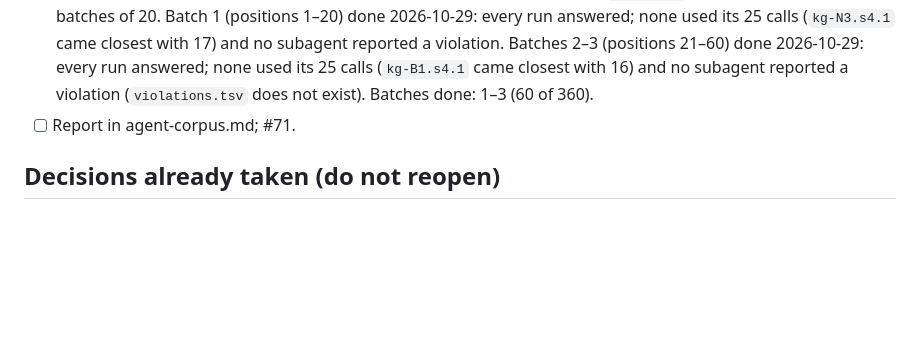
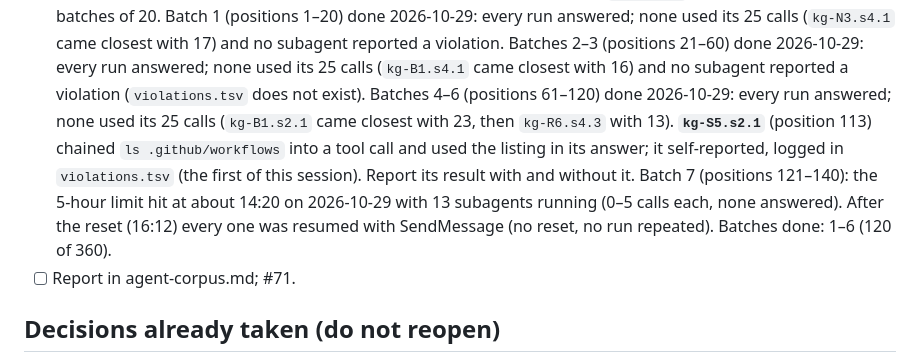
Before and after one commit to Cristian1A/kg, a Markdown page: docs/experiment-2/checkpoint.md, the part around the change. Rendered like a GitHub page; blank space fills up the shorter version.

Commit message:
docs: record agent-corpus batches 4-6 and the limit cut in the checkpoint
Refs #71

Co-Authored-By: Claude Opus 5.5 <noreply@anthropic.com>

```diff
--- a/docs/experiment-2/checkpoint.md
+++ b/docs/experiment-2/checkpoint.md
@@ -491,7 +491,17 @@ EOF
   Batches 2–3 (positions 21–60) done 2026-10-29: every run answered; none
   used its 25 calls (`kg-B1.s4.1` came closest with 16) and no subagent
   reported a violation (`violations.tsv` does not exist).
-  Batches done: 1–3 (60 of 360).
+  Batches 4–6 (positions 61–120) done 2026-10-29: every run answered;
+  none used its 25 calls (`kg-B1.s2.1` came closest with 23, then
+  `kg-R6.s4.3` with 13). **`kg-S5.s2.1`** (position 113) chained
+  `ls .github/workflows` into a tool call and used the listing in its
+  answer; it self-reported, logged in `violations.tsv` (the first of this
+  session). Report its result with and without it.
+  Batch 7 (positions 121–140): the 5-hour limit hit at about 14:20 on
+  2026-10-29 with 13 subagents running (0–5 calls each, none answered).
+  After the reset (16:12) every one was resumed with SendMessage (no
+  reset, no run repeated).
+  Batches done: 1–6 (120 of 360).
 - [ ] Report in agent-corpus.md; #71.
 
 ## Decisions already taken (do not reopen)
```
